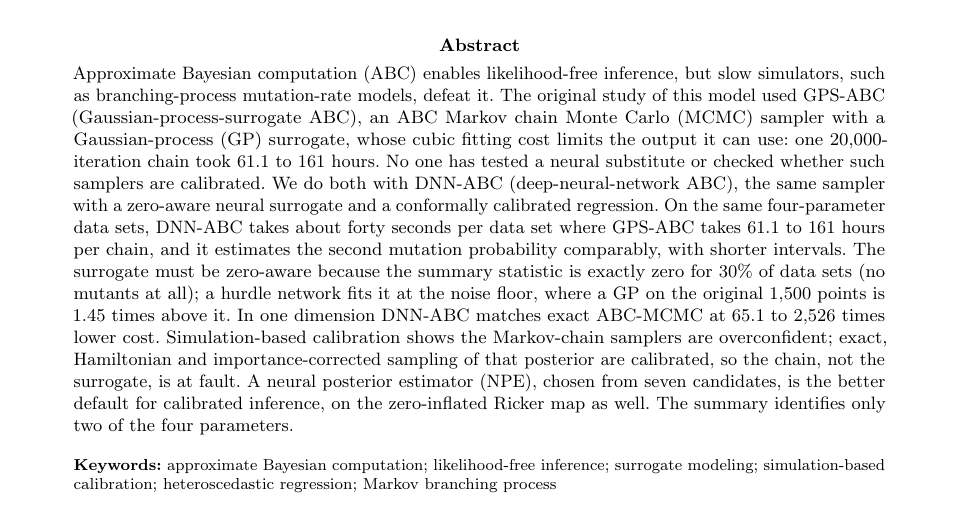
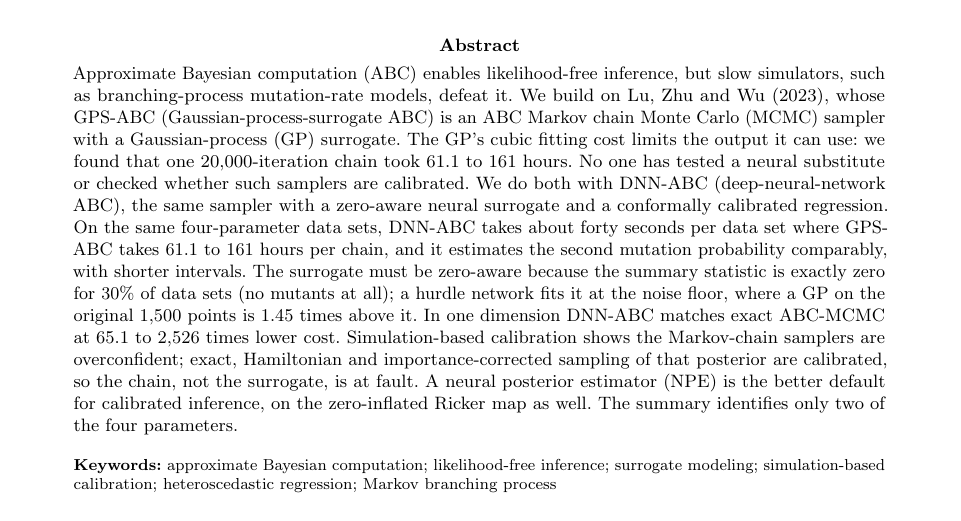
Before and after one commit to sletch1/DNN-ABC-mutation-rates, a LaTeX paper (manuscript.tex): part of page 1 of 33, cut so that both start at the same text. Compiled offline with pdfLaTeX.

Commit message:
Abstract: say the work builds on Lu, Zhu and Wu (2023)

```diff
--- a/manuscript.tex
+++ b/manuscript.tex
@@ -65,7 +65,7 @@
 \author[1]{\fnm{Xiaowei} \sur{Wu}}\email{xwwu@vt.edu}
 \affil*[1]{\orgdiv{Department of Statistics}, \orgname{Virginia Tech}, \orgaddress{\city{Blacksburg}, \state{VA}, \postcode{24061}, \country{USA}}}
 
-\abstract{\unboldmath Approximate Bayesian computation (ABC) enables likelihood-free inference, but slow simulators, such as branching-process mutation-rate models, defeat it. The original study of this model used GPS-ABC (Gaussian-process-surrogate ABC), an ABC Markov chain Monte Carlo (MCMC) sampler with a Gaussian-process (GP) surrogate, whose cubic fitting cost limits the output it can use: one $20{,}000$-iteration chain took \gtrCaseTwoHours{} to \gtrCaseOneHours{} hours. No one has tested a neural substitute or checked whether such samplers are calibrated. We do both with DNN-ABC (deep-neural-network ABC), the same sampler with a zero-aware neural surrogate and a conformally calibrated regression. On the same four-parameter data sets, DNN-ABC takes about forty seconds per data set where GPS-ABC takes \gtrCaseTwoHours{} to \gtrCaseOneHours{} hours per chain, and it estimates the second mutation probability comparably, with shorter intervals. The surrogate must be zero-aware because the summary statistic is exactly zero for 30\% of data sets (no mutants at all); a hurdle network fits it at the noise floor, where a GP on the original $1{,}500$ points is $1.45$ times above it. In one dimension DNN-ABC matches exact ABC-MCMC at \soneSpeedupMin{} to \soneSpeedupMax{} times lower cost. Simulation-based calibration shows the Markov-chain samplers are overconfident; exact, Hamiltonian and importance-corrected sampling of that posterior are calibrated, so the chain, not the surrogate, is at fault. A neural posterior estimator (NPE), chosen from seven candidates, is the better default for calibrated inference, on the zero-inflated Ricker map as well. The summary identifies only two of the four parameters.}
+\abstract{\unboldmath Approximate Bayesian computation (ABC) enables likelihood-free inference, but slow simulators, such as branching-process mutation-rate models, defeat it. We build on Lu, Zhu and Wu (2023), whose GPS-ABC (Gaussian-process-surrogate ABC) is an ABC Markov chain Monte Carlo (MCMC) sampler with a Gaussian-process (GP) surrogate. The GP's cubic fitting cost limits the output it can use: we found that one $20{,}000$-iteration chain took \gtrCaseTwoHours{} to \gtrCaseOneHours{} hours. No one has tested a neural substitute or checked whether such samplers are calibrated. We do both with DNN-ABC (deep-neural-network ABC), the same sampler with a zero-aware neural surrogate and a conformally calibrated regression. On the same four-parameter data sets, DNN-ABC takes about forty seconds per data set where GPS-ABC takes \gtrCaseTwoHours{} to \gtrCaseOneHours{} hours per chain, and it estimates the second mutation probability comparably, with shorter intervals. The surrogate must be zero-aware because the summary statistic is exactly zero for 30\% of data sets (no mutants at all); a hurdle network fits it at the noise floor, where a GP on the original $1{,}500$ points is $1.45$ times above it. In one dimension DNN-ABC matches exact ABC-MCMC at \soneSpeedupMin{} to \soneSpeedupMax{} times lower cost. Simulation-based calibration shows the Markov-chain samplers are overconfident; exact, Hamiltonian and importance-corrected sampling of that posterior are calibrated, so the chain, not the surrogate, is at fault. A neural posterior estimator (NPE) is the better default for calibrated inference, on the zero-inflated Ricker map as well. The summary identifies only two of the four parameters.}
 
 \keywords{approximate Bayesian computation; likelihood-free
 inference; surrogate modeling; simulation-based calibration; heteroscedastic
```
Also changed, not shown: manuscript.pdf.
